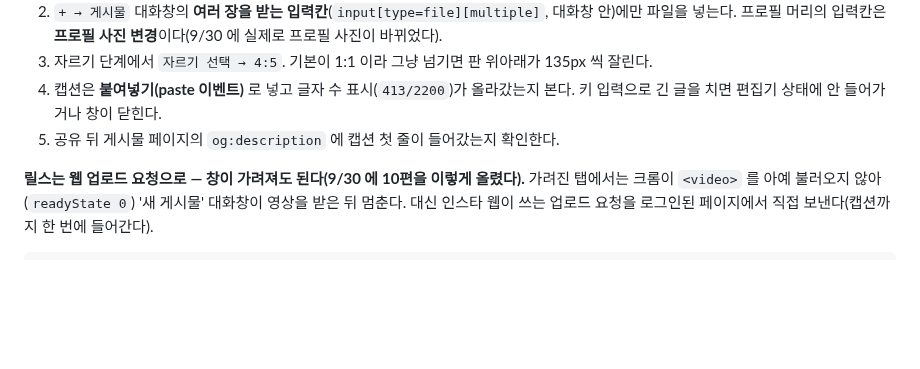
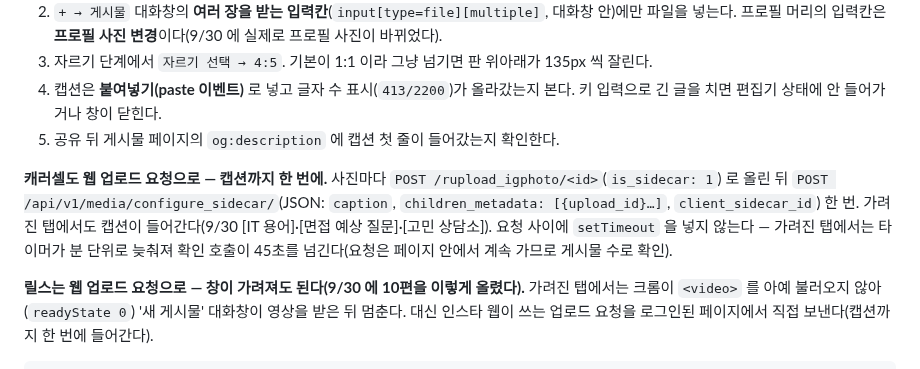
Before and after one commit to KWANHYUNKIM/jobseeker, a Markdown page: design-lab/CONTENT_PLAN.md, the part around the change. GitHub-like rendering; blank space fills up the shorter version.

```diff
--- a/design-lab/CONTENT_PLAN.md
+++ b/design-lab/CONTENT_PLAN.md
@@ -158,6 +158,11 @@
    치면 편집기 상태에 안 들어가거나 창이 닫힌다.
 5. 공유 뒤 게시물 페이지의 `og:description` 에 캡션 첫 줄이 들어갔는지 확인한다.
 
+**캐러셀도 웹 업로드 요청으로 — 캡션까지 한 번에.** 사진마다 `POST /rupload_igphoto/<id>`(`is_sidecar: 1`) 로 올린 뒤
+`POST /api/v1/media/configure_sidecar/`(JSON: `caption`, `children_metadata: [{upload_id}…]`, `client_sidecar_id`) 한 번.
+가려진 탭에서도 캡션이 들어간다(9/30 [IT 용어]·[면접 예상 질문]·[고민 상담소]). 요청 사이에 `setTimeout` 을 넣지 않는다 —
+가려진 탭에서는 타이머가 분 단위로 늦춰져 확인 호출이 45초를 넘긴다(요청은 페이지 안에서 계속 가므로 게시물 수로 확인).
+
 **릴스는 웹 업로드 요청으로 — 창이 가려져도 된다(9/30 에 10편을 이렇게 올렸다).** 가려진 탭에서는 크롬이
 `<video>` 를 아예 불러오지 않아(`readyState 0`) '새 게시물' 대화창이 영상을 받은 뒤 멈춘다. 대신 인스타 웹이
 쓰는 업로드 요청을 로그인된 페이지에서 직접 보낸다(캡션까지 한 번에 들어간다).
```
Also changed, not shown: design-lab/CONTENT_SERIES.md (added, +83 -0 lines).
